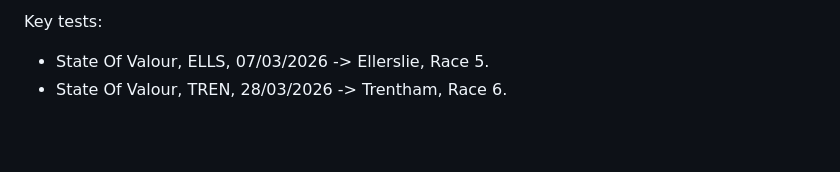
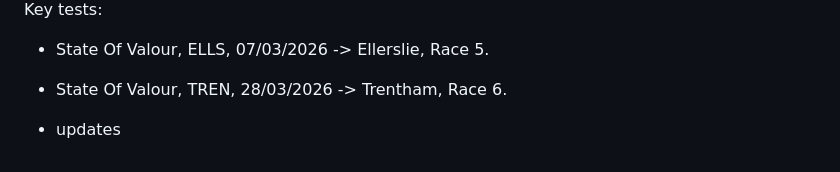
Before and after one commit to trackside1234/TS-FORM-VT-EDIT-BUILDER, a Markdown page: ts-form-vt-edit-builder-v16/README.md, the part around the change. GitHub-like rendering; blank space fills up the shorter version.

```diff
--- a/ts-form-vt-edit-builder-v16/README.md
+++ b/ts-form-vt-edit-builder-v16/README.md
@@ -294,3 +294,5 @@ Also:
 Key tests:
 - State Of Valour, ELLS, 07/03/2026 -> Ellerslie, Race 5.
 - State Of Valour, TREN, 28/03/2026 -> Trentham, Race 6.
+
+- updates
```
